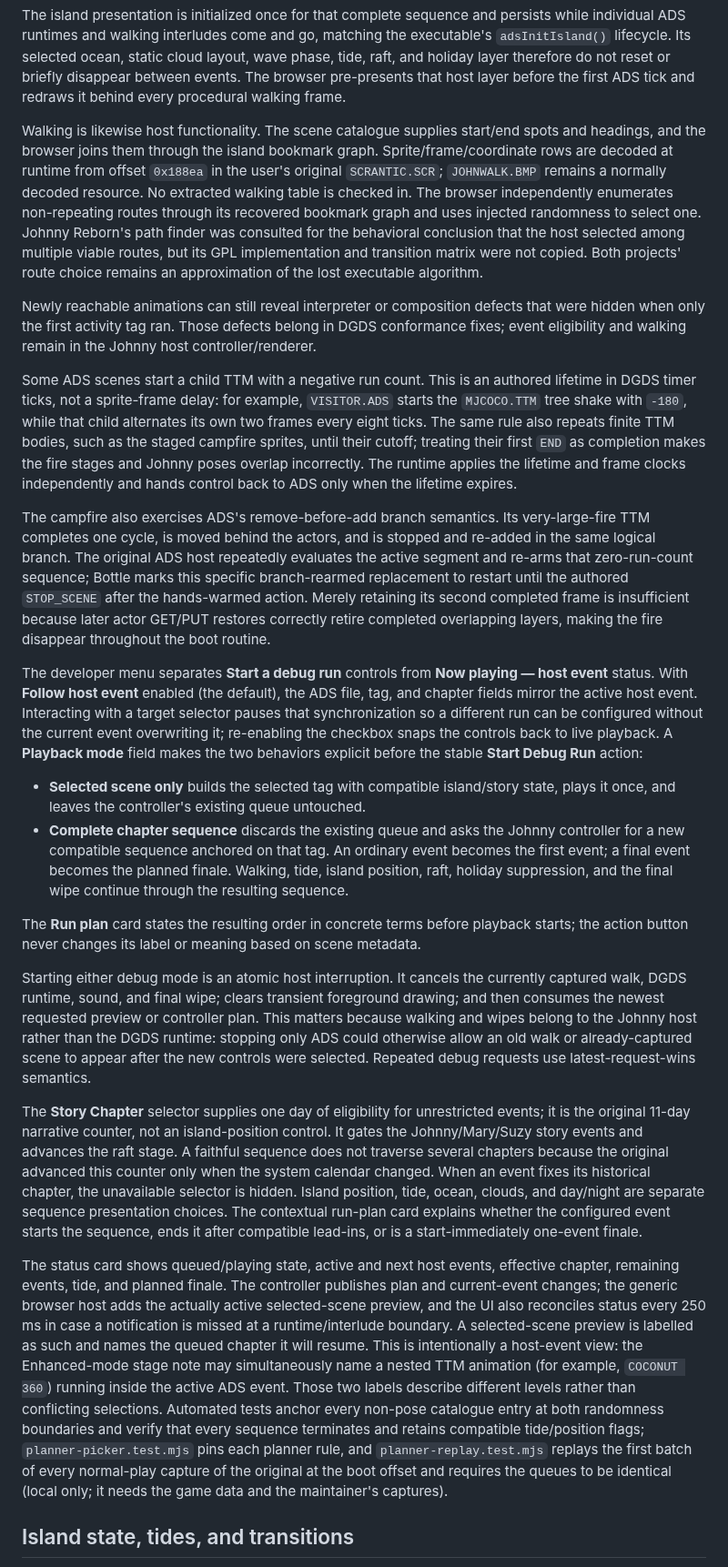
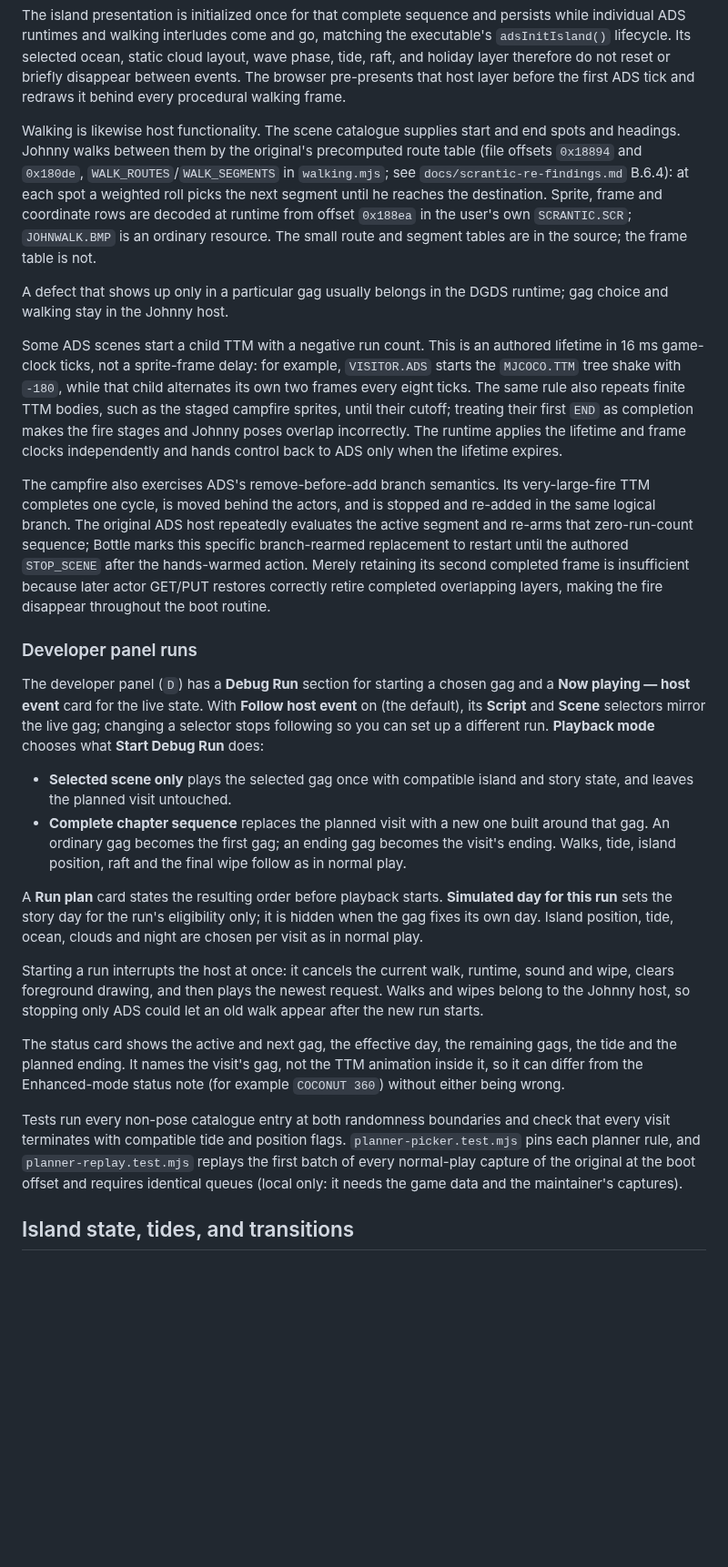
Before and after one commit to khawkins98/johnny_web, a Markdown page: docs/johnny-host-behavior.md, the part around one of its changes. Shown at 91% size. Rendered like a GitHub page; blank space fills up the shorter version.

```diff
--- a/docs/johnny-host-behavior.md
+++ b/docs/johnny-host-behavior.md
@@ -33,26 +31,28 @@ The 16-phase clock (`FUN_1018_0540`) is time of day at half-hour resolution, cou
 
 The island presentation is initialized once for that complete sequence and persists while individual ADS runtimes and walking interludes come and go, matching the executable's `adsInitIsland()` lifecycle. Its selected ocean, static cloud layout, wave phase, tide, raft, and holiday layer therefore do not reset or briefly disappear between events. The browser pre-presents that host layer before the first ADS tick and redraws it behind every procedural walking frame.
 
-Walking is likewise host functionality. The scene catalogue supplies start/end spots and headings, and the browser joins them through the island bookmark graph. Sprite/frame/coordinate rows are decoded at runtime from offset `0x188ea` in the user's original `SCRANTIC.SCR`; `JOHNWALK.BMP` remains a normally decoded resource. No extracted walking table is checked in. The browser independently enumerates non-repeating routes through its recovered bookmark graph and uses injected randomness to select one. Johnny Reborn's path finder was consulted for the behavioral conclusion that the host selected among multiple viable routes, but its GPL implementation and transition matrix were not copied. Both projects' route choice remains an approximation of the lost executable algorithm.
+Walking is likewise host functionality. The scene catalogue supplies start and end spots and headings. Johnny walks between them by the original's precomputed route table (file offsets `0x18894` and `0x180de`, `WALK_ROUTES`/`WALK_SEGMENTS` in `walking.mjs`; see `docs/scrantic-re-findings.md` B.6.4): at each spot a weighted roll picks the next segment until he reaches the destination. Sprite, frame and coordinate rows are decoded at runtime from offset `0x188ea` in the user's own `SCRANTIC.SCR`; `JOHNWALK.BMP` is an ordinary resource. The small route and segment tables are in the source; the frame table is not.
 
-Newly reachable animations can still reveal interpreter or composition defects that were hidden when only the first activity tag ran. Those defects belong in DGDS conformance fixes; event eligibility and walking remain in the Johnny host controller/renderer.
+A defect that shows up only in a particular gag usually belongs in the DGDS runtime; gag choice and walking stay in the Johnny host.
 
-Some ADS scenes start a child TTM with a negative run count. This is an authored lifetime in DGDS timer ticks, not a sprite-frame delay: for example, `VISITOR.ADS` starts the `MJCOCO.TTM` tree shake with `-180`, while that child alternates its own two frames every eight ticks. The same rule also repeats finite TTM bodies, such as the staged campfire sprites, until their cutoff; treating their first `END` as completion makes the fire stages and Johnny poses overlap incorrectly. The runtime applies the lifetime and frame clocks independently and hands control back to ADS only when the lifetime expires.
+Some ADS scenes start a child TTM with a negative run count. This is an authored lifetime in 16 ms game-clock ticks, not a sprite-frame delay: for example, `VISITOR.ADS` starts the `MJCOCO.TTM` tree shake with `-180`, while that child alternates its own two frames every eight ticks. The same rule also repeats finite TTM bodies, such as the staged campfire sprites, until their cutoff; treating their first `END` as completion makes the fire stages and Johnny poses overlap incorrectly. The runtime applies the lifetime and frame clocks independently and hands control back to ADS only when the lifetime expires.
 
 The campfire also exercises ADS's remove-before-add branch semantics. Its very-large-fire TTM completes one cycle, is moved behind the actors, and is stopped and re-added in the same logical branch. The original ADS host repeatedly evaluates the active segment and re-arms that zero-run-count sequence; Bottle marks this specific branch-rearmed replacement to restart until the authored `STOP_SCENE` after the hands-warmed action. Merely retaining its second completed frame is insufficient because later actor GET/PUT restores correctly retire completed overlapping layers, making the fire disappear throughout the boot routine.
 
-The developer menu separates **Start a debug run** controls from **Now playing — host event** status. With **Follow host event** enabled (the default), the ADS file, tag, and chapter fields mirror the active host event. Interacting with a target selector pauses that synchronization so a different run can be configured without the current event overwriting it; re-enabling the checkbox snaps the controls back to live playback. A **Playback mode** field makes the two behaviors explicit before the stable **Start Debug Run** action:
+### Developer panel runs
 
-- **Selected scene only** builds the selected tag with compatible island/story state, plays it once, and leaves the controller's existing queue untouched.
-- **Complete chapter sequence** discards the existing queue and asks the Johnny controller for a new compatible sequence anchored on that tag. An ordinary event becomes the first event; a final event becomes the planned finale. Walking, tide, island position, raft, holiday suppression, and the final wipe continue through the resulting sequence.
+The developer panel (`D`) has a **Debug Run** section for starting a chosen gag and a **Now playing — host event** card for the live state. With **Follow host event** on (the default), its **Script** and **Scene** selectors mirror the live gag; changing a selector stops following so you can set up a different run. **Playback mode** chooses what **Start Debug Run** does:
 
-The **Run plan** card states the resulting order in concrete terms before playback starts; the action button never changes its label or meaning based on scene metadata.
+- **Selected scene only** plays the selected gag once with compatible island and story state, and leaves the planned visit untouched.
+- **Complete chapter sequence** replaces the planned visit with a new one built around that gag. An ordinary gag becomes the first gag; an ending gag becomes the visit's ending. Walks, tide, island position, raft and the final wipe follow as in normal play.
 
-Starting either debug mode is an atomic host interruption. It cancels the currently captured walk, DGDS runtime, sound, and final wipe; clears transient foreground drawing; and then consumes the newest requested preview or controller plan. This matters because walking and wipes belong to the Johnny host rather than the DGDS runtime: stopping only ADS could otherwise allow an old walk or already-captured scene to appear after the new controls were selected. Repeated debug requests use latest-request-wins semantics.
+A **Run plan** card states the resulting order before playback starts. **Simulated day for this run** sets the story day for the run's eligibility only; it is hidden when the gag fixes its own day. Island position, tide, ocean, clouds and night are chosen per visit as in normal play.
 
-The **Story Chapter** selector supplies one day of eligibility for unrestricted events; it is the original 11-day narrative counter, not an island-position control. It gates the Johnny/Mary/Suzy story events and advances the raft stage. A faithful sequence does not traverse several chapters because the original advanced this counter only when the system calendar changed. When an event fixes its historical chapter, the unavailable selector is hidden. Island position, tide, ocean, clouds, and day/night are separate sequence presentation choices. The contextual run-plan card explains whether the configured event starts the sequence, ends it after compatible lead-ins, or is a start-immediately one-event finale.
+Starting a run interrupts the host at once: it cancels the current walk, runtime, sound and wipe, clears foreground drawing, and then plays the newest request. Walks and wipes belong to the Johnny host, so stopping only ADS could let an old walk appear after the new run starts.
 
-The status card shows queued/playing state, active and next host events, effective chapter, remaining events, tide, and planned finale. The controller publishes plan and current-event changes; the generic browser host adds the actually active selected-scene preview, and the UI also reconciles status every 250 ms in case a notification is missed at a runtime/interlude boundary. A selected-scene preview is labelled as such and names the queued chapter it will resume. This is intentionally a host-event view: the Enhanced-mode stage note may simultaneously name a nested TTM animation (for example, `COCONUT 360`) running inside the active ADS event. Those two labels describe different levels rather than conflicting selections. Automated tests anchor every non-pose catalogue entry at both randomness boundaries and verify that every sequence terminates and retains compatible tide/position flags; `planner-picker.test.mjs` pins each planner rule, and `planner-replay.test.mjs` replays the first batch of every normal-play capture of the original at the boot offset and requires the queues to be identical (local only; it needs the game data and the maintainer's captures).
+The status card shows the active and next gag, the effective day, the remaining gags, the tide and the planned ending. It names the visit's gag, not the TTM animation inside it, so it can differ from the Enhanced-mode status note (for example `COCONUT 360`) without either being wrong.
+
+Tests run every non-pose catalogue entry at both randomness boundaries and check that every visit terminates with compatible tide and position flags. `planner-picker.test.mjs` pins each planner rule, and `planner-replay.test.mjs` replays the first batch of every normal-play capture of the original at the boot offset and requires identical queues (local only: it needs the game data and the maintainer's captures).
 
 ## Island state, tides, and transitions
 
```
Also changed, not shown: other parts of docs/johnny-host-behavior.md (+8 -9 lines).
